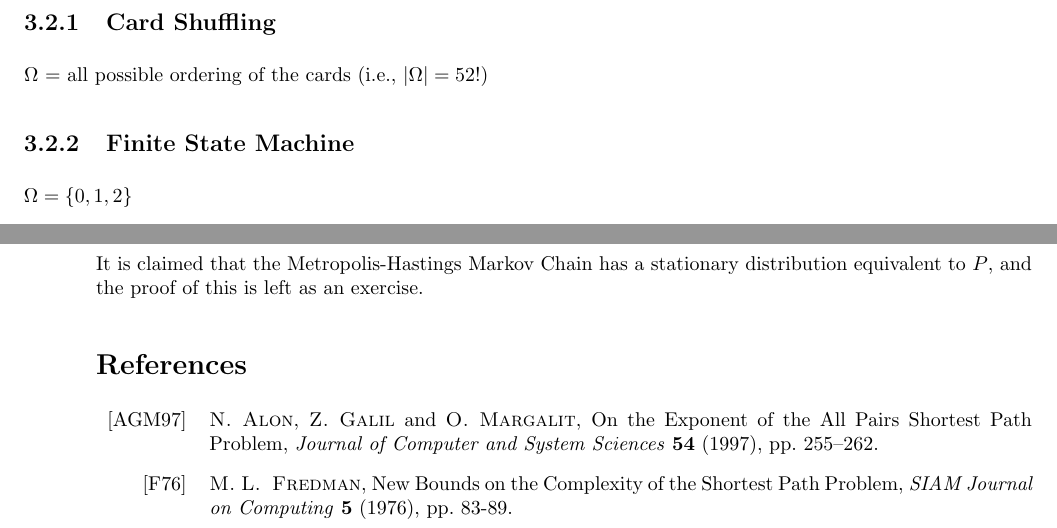
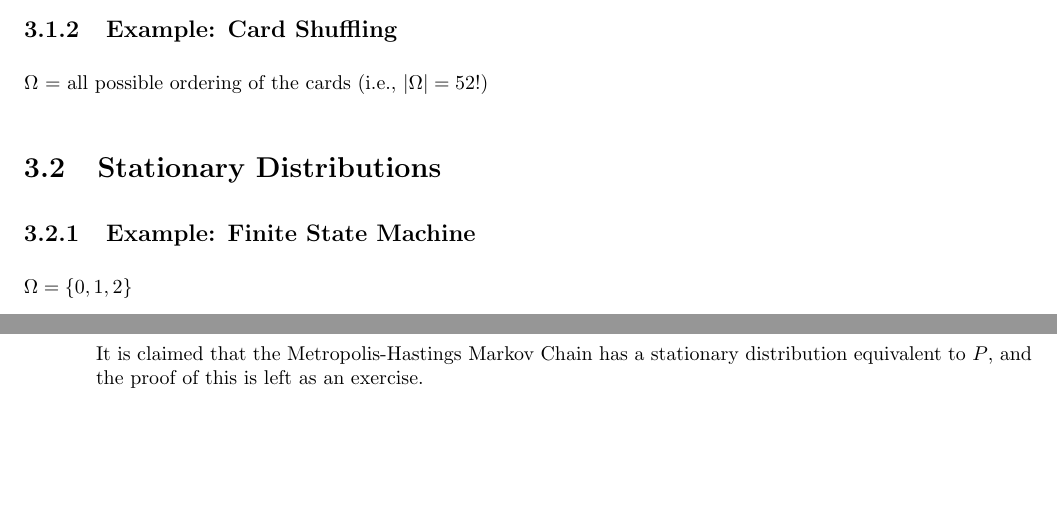
Before and after one commit to jiunwei/scribing, a LaTeX document (Week3.tex): two parts of pages 2 and 3 of 3, joined at a grey line, cut so that both start at the same text, the shorter picture padded with empty space. Compiled offline with pdfLaTeX.

Commit message:
Update list of scribes and divide work up

```diff
--- a/Week3.tex
+++ b/Week3.tex
@@ -148,13 +150,15 @@ For example, with the Knapsack Problem, we can start with an empty set.
 
 This allows us to formulate an $|\Omega| \times |\Omega|$ transition matrix $M$.
 
-\section{Examples}
-
-\subsection{Card Shuffling}
+\subsection{Example: Card Shuffling}
 
 $\Omega$ = all possible ordering of the cards (i.e., $|\Omega| = 52!$)
 
-\subsection{Finite State Machine}
+
+% Scribe: Changsheng
+\section{Stationary Distributions}
+
+\subsection{Example: Finite State Machine}
 
 $\Omega = \{0, 1, 2\}$
 
@@ -236,17 +240,17 @@ Think of $f(x)$ as a score that determine how desirable it is to be in state $x$
 
 It is claimed that the Metropolis-Hastings Markov Chain has a stationary distribution equivalent to $P$, and the proof of this is left as an exercise.
 
-\section*{References}
-\beginrefs
-\bibentry{AGM97}{\sc N.~Alon}, {\sc Z.~Galil} and {\sc O.~Margalit},
-On the Exponent of the All Pairs Shortest Path Problem,
-{\it Journal of Computer and System Sciences\/}~{\bf 54} (1997),
-pp.~255--262.
+% \section*{References}
+% \beginrefs
+% \bibentry{AGM97}{\sc N.~Alon}, {\sc Z.~Galil} and {\sc O.~Margalit},
+% On the Exponent of the All Pairs Shortest Path Problem,
+% {\it Journal of Computer and System Sciences\/}~{\bf 54} (1997),
+% pp.~255--262.
 
-\bibentry{F76}{\sc M. L. ~Fredman}, New Bounds on the Complexity of the
-Shortest Path Problem, {\it SIAM Journal on Computing\/}~{\bf 5} (1976),
-pp.~83-89.
-\endrefs
+% \bibentry{F76}{\sc M. L. ~Fredman}, New Bounds on the Complexity of the
+% Shortest Path Problem, {\it SIAM Journal on Computing\/}~{\bf 5} (1976),
+% pp.~83-89.
+% \endrefs
 
 
 \end{document}
```
Also changed, not shown: Week3.tex (16 more changed lines).
